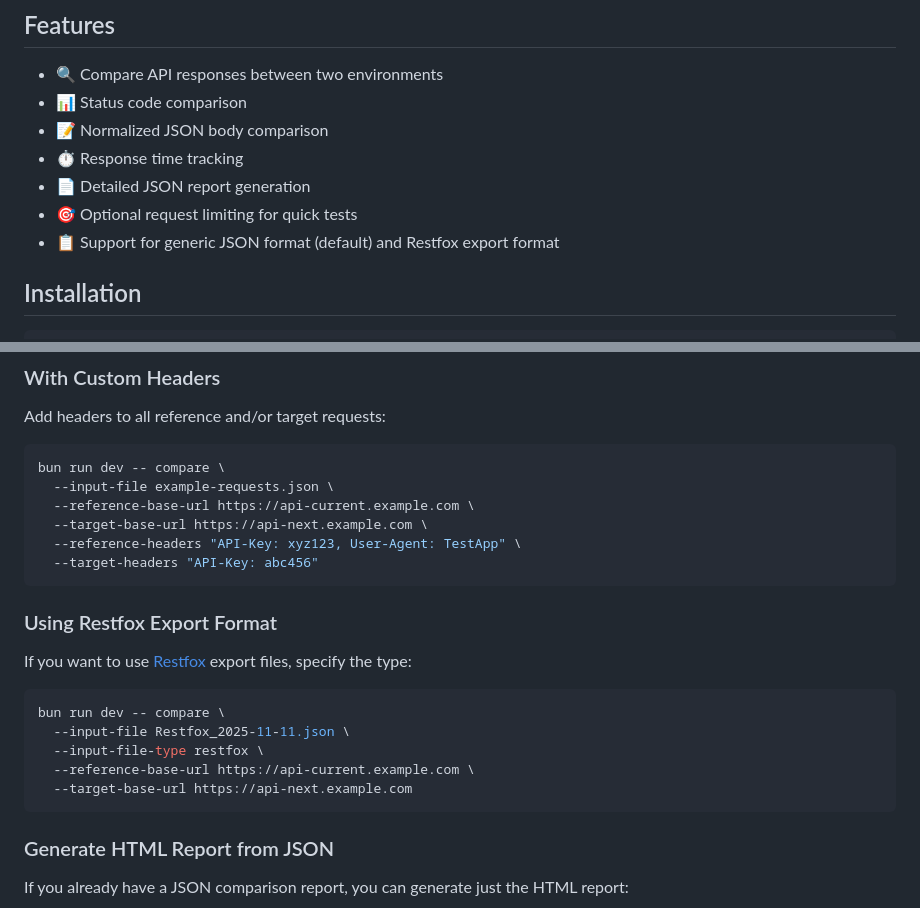
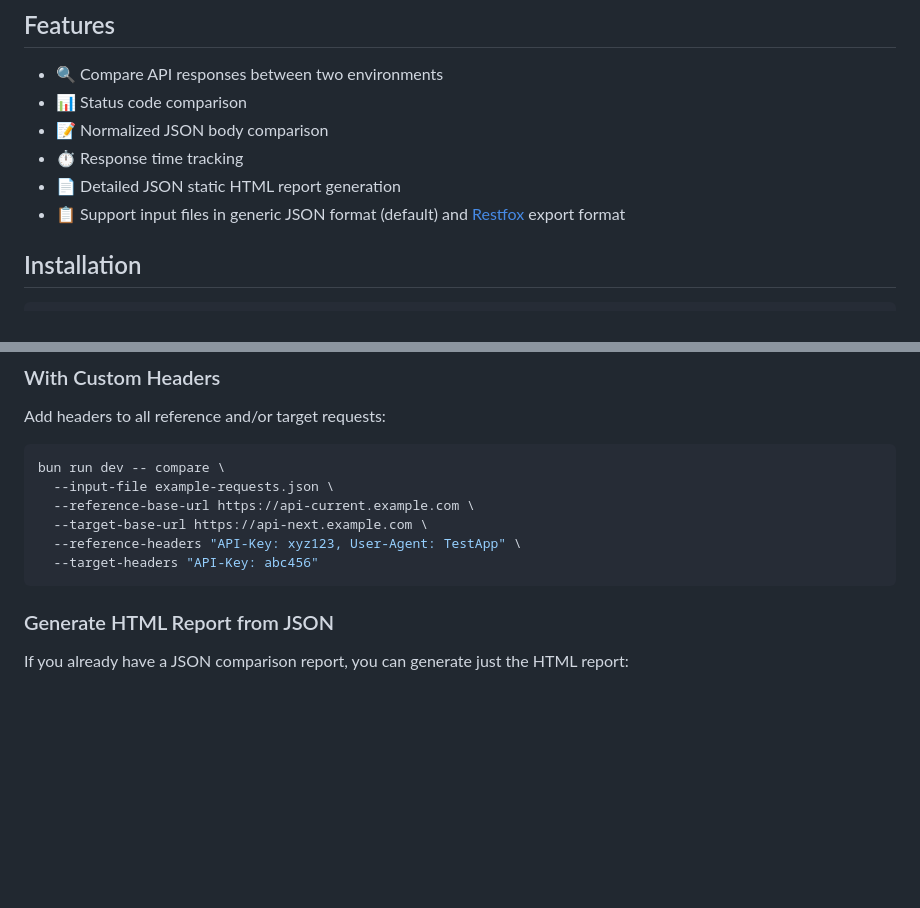
Before and after one commit to paulwellnerbou/api-comparator, a Markdown page: README.md, 2 parts joined by grey strips. Rendered like a GitHub page; blank space fills up the shorter version.

Commit message:
Adjust README

````diff
--- a/README.md
+++ b/README.md
@@ -10,9 +10,8 @@ A command-line tool built with Bun to compare API responses between reference an
 - 📊 Status code comparison
 - 📝 Normalized JSON body comparison
 - ⏱️ Response time tracking
-- 📄 Detailed JSON report generation
-- 🎯 Optional request limiting for quick tests
-- 📋 Support for generic JSON format (default) and Restfox export format
+- 📄 Detailed JSON static HTML report generation
+- 📋 Support input files in generic JSON format (default) and [Restfox](https://restfox.dev/) export format
 
 ## Installation
 
@@ -42,18 +41,6 @@ bun run dev -- compare \
   --target-base-url https://api-next.example.com \
   --reference-headers "API-Key: xyz123, User-Agent: TestApp" \
   --target-headers "API-Key: abc456"
-```
-
-### Using Restfox Export Format
-
-If you want to use [Restfox](https://restfox.dev/) export files, specify the type:
-
-```shell
-bun run dev -- compare \
-  --input-file Restfox_2025-11-11.json \
-  --input-file-type restfox \
-  --reference-base-url https://api-current.example.com \
-  --target-base-url https://api-next.example.com
 ```
 
 ### Generate HTML Report from JSON
````
Also changed, not shown: other parts of README.md (+2 -2 lines).
